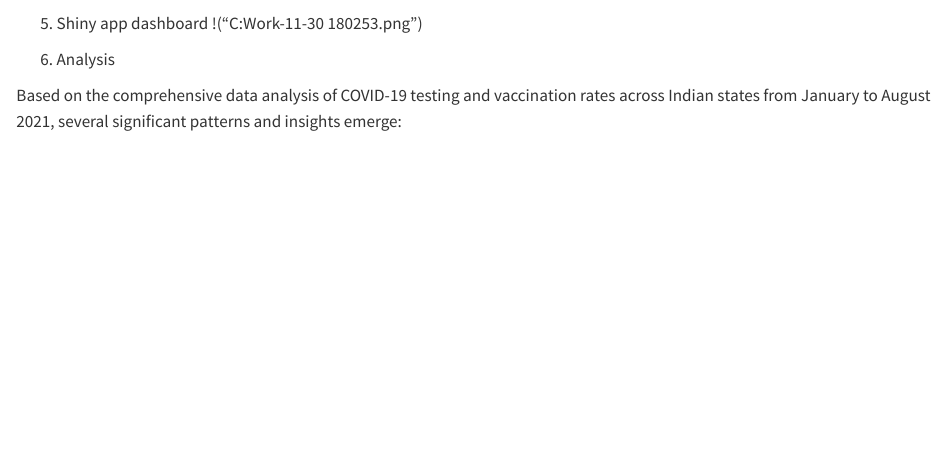
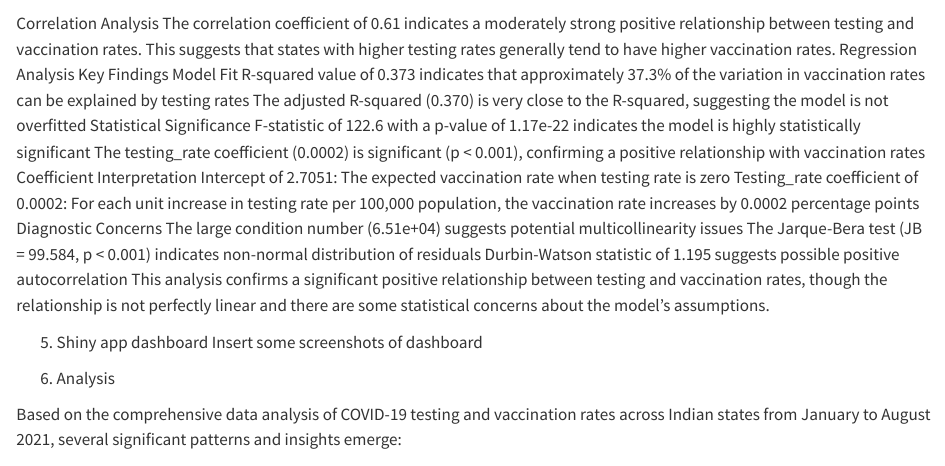
Before and after one commit to tarinidewan/python2_final_project, a Quarto document (final_project - Copy.qmd): the page in a window 1100 px wide, from 2660 px down. Rendered offline with R 4.5, knitr and Pandoc in place of Quarto, with nearby package versions; some code elsewhere in the file could not run offline; long lines of code are wrapped.

Commit message:
commit final

````diff
--- a/final_project - Copy.qmd
+++ b/final_project - Copy.qmd
@@ -125,8 +125,27 @@ print(model.summary())
 
 ```
 
+Correlation Analysis
+The correlation coefficient of 0.61 indicates a moderately strong positive relationship between testing and vaccination rates. This suggests that states with higher testing rates generally tend to have higher vaccination rates.
+Regression Analysis Key Findings
+Model Fit
+R-squared value of 0.373 indicates that approximately 37.3% of the variation in vaccination rates can be explained by testing rates
+The adjusted R-squared (0.370) is very close to the R-squared, suggesting the model is not overfitted
+Statistical Significance
+F-statistic of 122.6 with a p-value of 1.17e-22 indicates the model is highly statistically significant
+The testing_rate coefficient (0.0002) is significant (p < 0.001), confirming a positive relationship with vaccination rates
+Coefficient Interpretation
+Intercept of 2.7051: The expected vaccination rate when testing rate is zero
+Testing_rate coefficient of 0.0002: For each unit increase in testing rate per 100,000 population, the vaccination rate increases by 0.0002 percentage points
+Diagnostic Concerns
+The large condition number (6.51e+04) suggests potential multicollinearity issues
+The Jarque-Bera test (JB = 99.584, p < 0.001) indicates non-normal distribution of residuals
+Durbin-Watson statistic of 1.195 suggests possible positive autocorrelation
+This analysis confirms a significant positive relationship between testing and vaccination rates, though the relationship is not perfectly linear and there are some statistical concerns about the model's assumptions.
+
 5. Shiny app dashboard
-!("C:\Users\Shreya Work\OneDrive\Desktop\Screenshot 2024-11-30 180253.png")
+Insert some screenshots of dashboard
+
 
 6. Analysis
 
````
